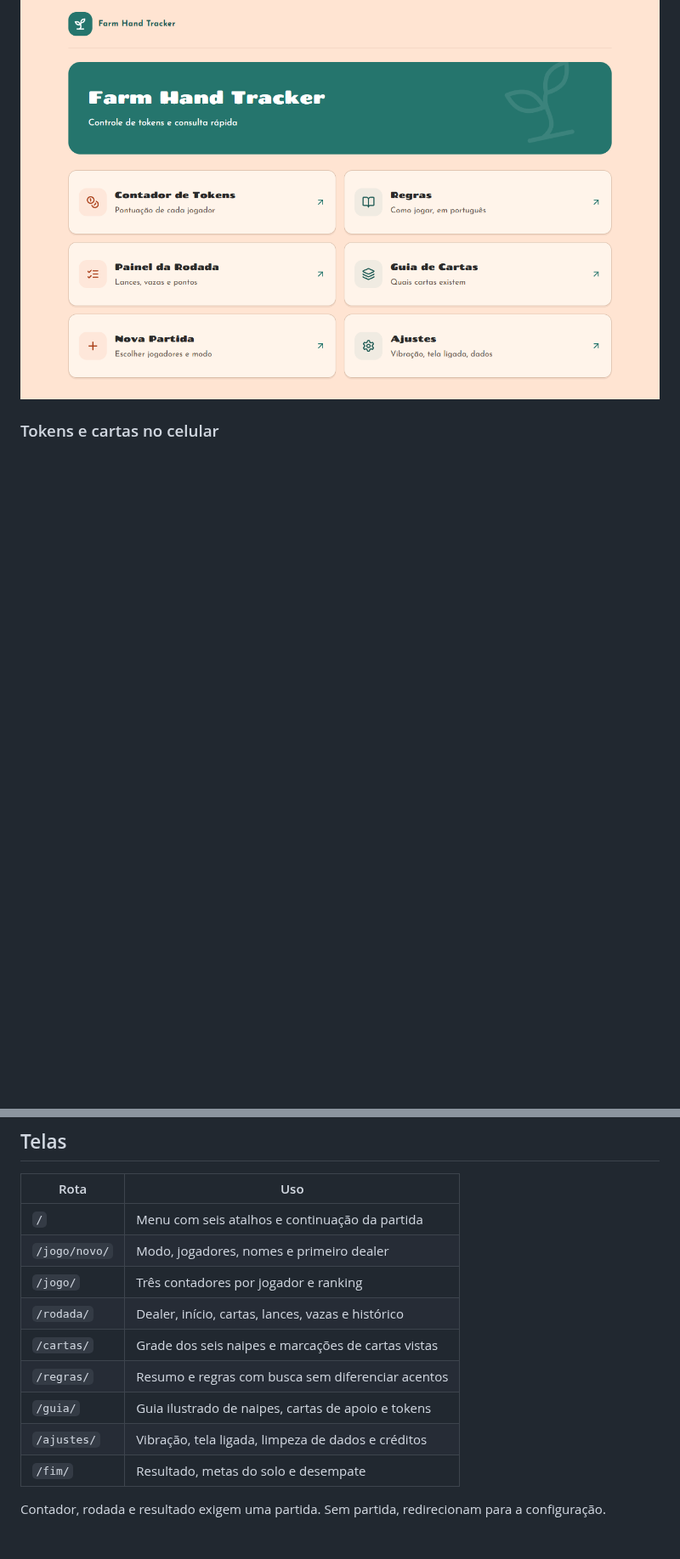
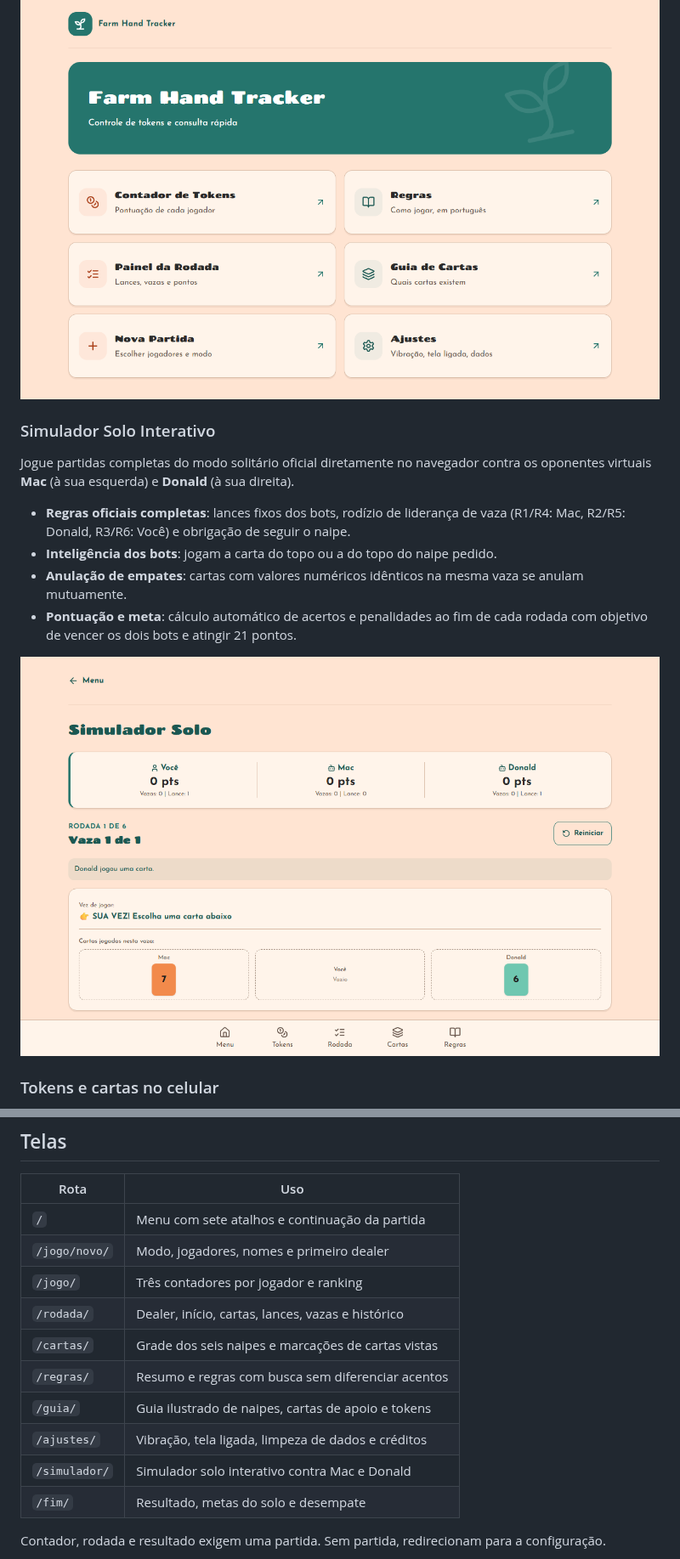
Before and after one commit to maikonfcosta/farm-hand-tool, a Markdown page: README.md, 2 parts joined by grey strips. Shown at 85% size. Rendered like a GitHub page; pictures changed too: docs/images/simulador-desktop.png (added); blank space fills up the shorter version.

```diff
--- a/README.md
+++ b/README.md
@@ -20,6 +20,17 @@ O menu reúne os atalhos para preparar a partida, contar pontos, acompanhar
 rodadas e consultar regras.
 
 ![Menu do Farm Hand Tracker no desktop](docs/images/menu-desktop.png)
+
+### Simulador Solo Interativo
+
+Jogue partidas completas do modo solitário oficial diretamente no navegador contra os oponentes virtuais **Mac** (à sua esquerda) e **Donald** (à sua direita).
+
+- **Regras oficiais completas**: lances fixos dos bots, rodízio de liderança de vaza (R1/R4: Mac, R2/R5: Donald, R3/R6: Você) e obrigação de seguir o naipe.
+- **Inteligência dos bots**: jogam a carta do topo ou a do topo do naipe pedido.
+- **Anulação de empates**: cartas com valores numéricos idênticos na mesma vaza se anulam mutuamente.
+- **Pontuação e meta**: cálculo automático de acertos e penalidades ao fim de cada rodada com objetivo de vencer os dois bots e atingir 21 pontos.
+
+![Simulador do modo solo no desktop](docs/images/simulador-desktop.png)
 
 ### Tokens e cartas no celular
 
@@ -85,7 +96,7 @@ Os contadores manuais e os pontos aplicados por rodada somam entre si. Não apli
 
 | Rota          | Uso                                                |
 | ------------- | -------------------------------------------------- |
-| `/`           | Menu com seis atalhos e continuação da partida     |
+| `/`           | Menu com sete atalhos e continuação da partida     |
 | `/jogo/novo/` | Modo, jogadores, nomes e primeiro dealer           |
 | `/jogo/`      | Três contadores por jogador e ranking              |
 | `/rodada/`    | Dealer, início, cartas, lances, vazas e histórico  |
@@ -93,6 +104,7 @@ Os contadores manuais e os pontos aplicados por rodada somam entre si. Não apli
 | `/regras/`    | Resumo e regras com busca sem diferenciar acentos  |
 | `/guia/`      | Guia ilustrado de naipes, cartas de apoio e tokens |
 | `/ajustes/`   | Vibração, tela ligada, limpeza de dados e créditos |
+| `/simulador/` | Simulador solo interativo contra Mac e Donald      |
 | `/fim/`       | Resultado, metas do solo e desempate               |
 
 Contador, rodada e resultado exigem uma partida. Sem partida, redirecionam para a configuração.
```
Also changed, not shown: docs/images/simulador-mobile.png (added), 8 other files.
